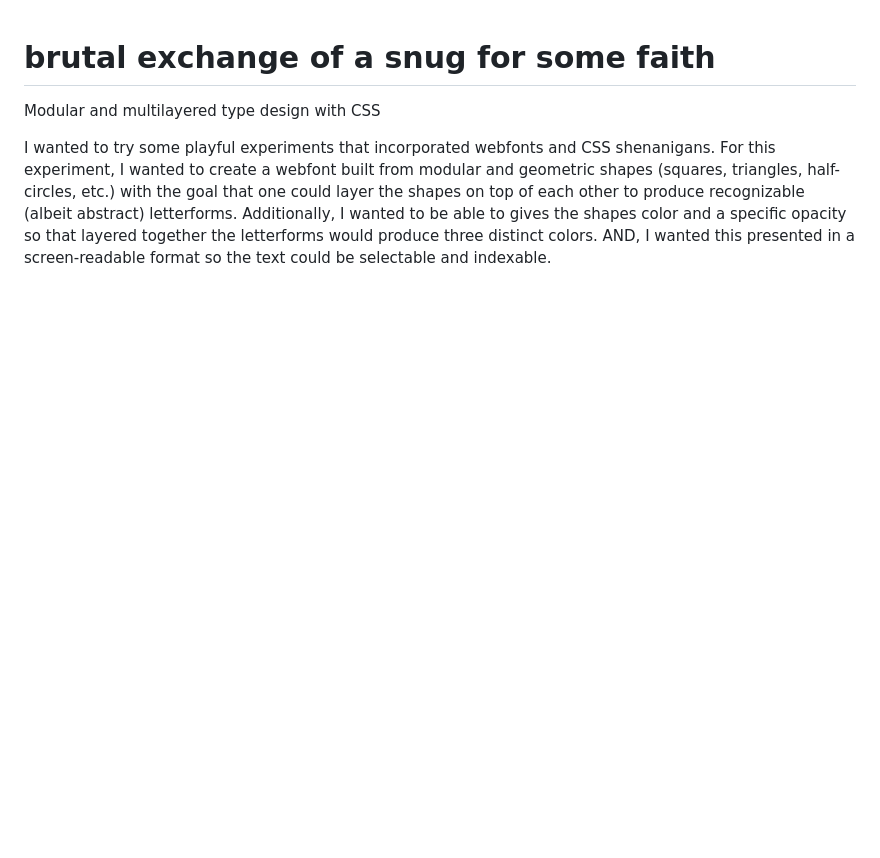
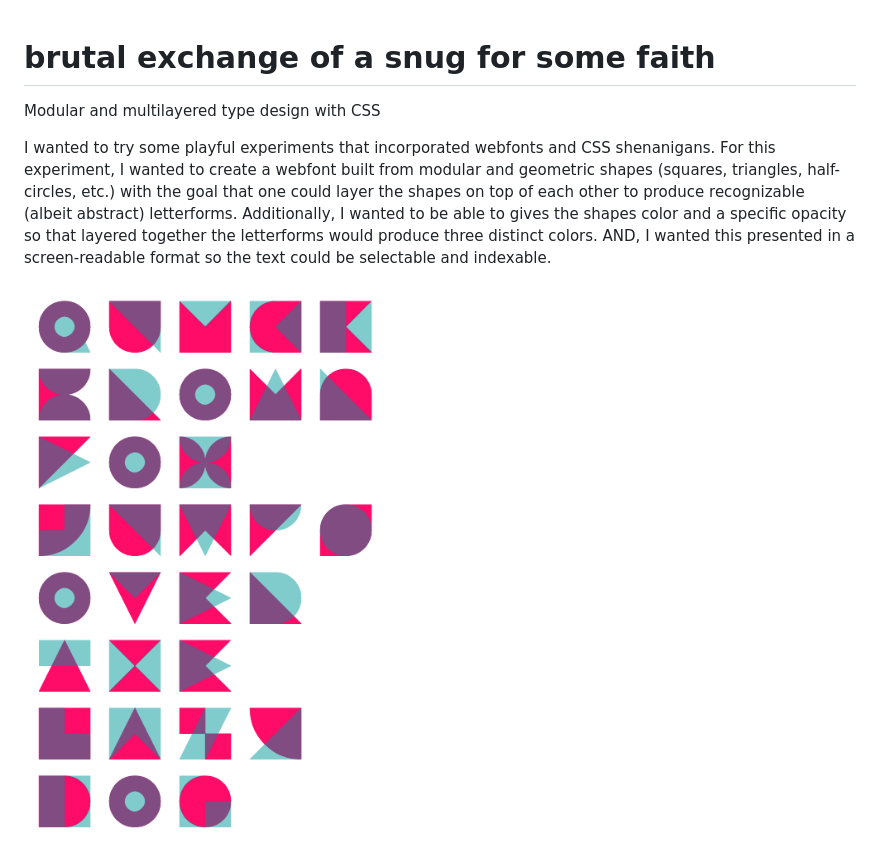
Before and after one commit to afrojet/brutal, a Markdown page: README.md, the part around the change. GitHub-like rendering; pictures changed too: img/brutal-webfont.png (added); blank space fills up the shorter version.

Commit message:
adds more to the Read Me and a tutorial / example image.

```diff
--- a/README.md
+++ b/README.md
@@ -5,3 +5,5 @@ Modular and multilayered type design with CSS
 
 
 I wanted to try some playful experiments that incorporated webfonts and CSS shenanigans. For this experiment, I wanted to create a webfont built from modular and geometric shapes (squares, triangles, half-circles, etc.) with the goal that one could layer the shapes on top of each other to produce recognizable (albeit abstract) letterforms. Additionally, I wanted to be able to gives the shapes color and a specific opacity so that layered together the letterforms would produce three distinct colors. AND, I wanted this presented in a screen-readable format so the text could be selectable and indexable.
+
+<img src="img/brutal-webfont.png" alt="brutal-webfont" width="440" height="676" />
```
